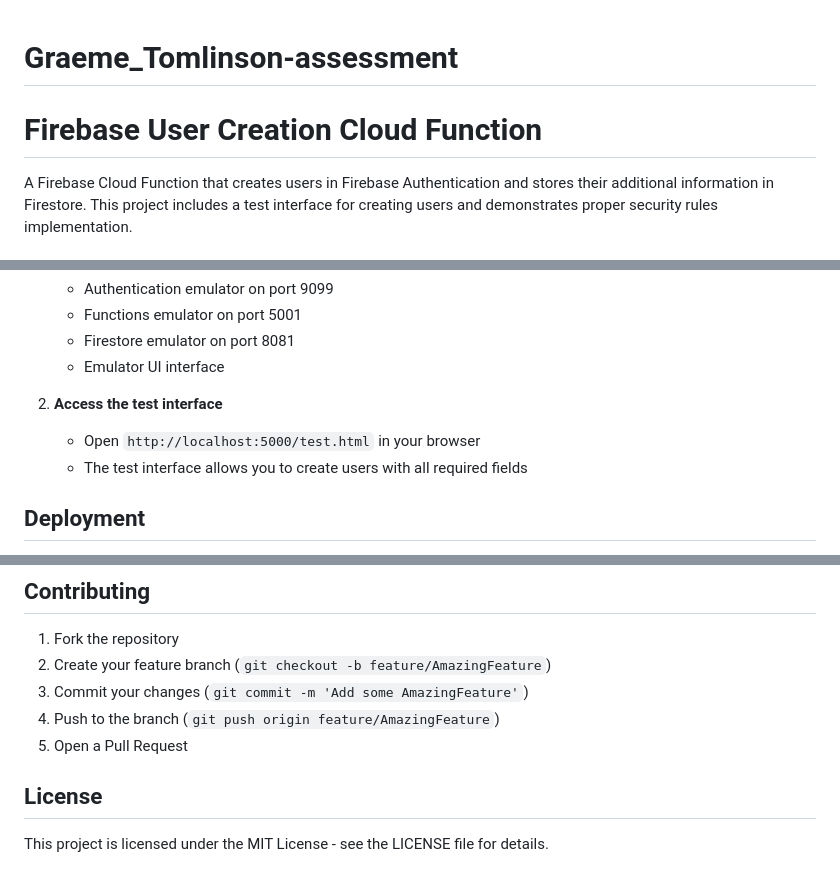
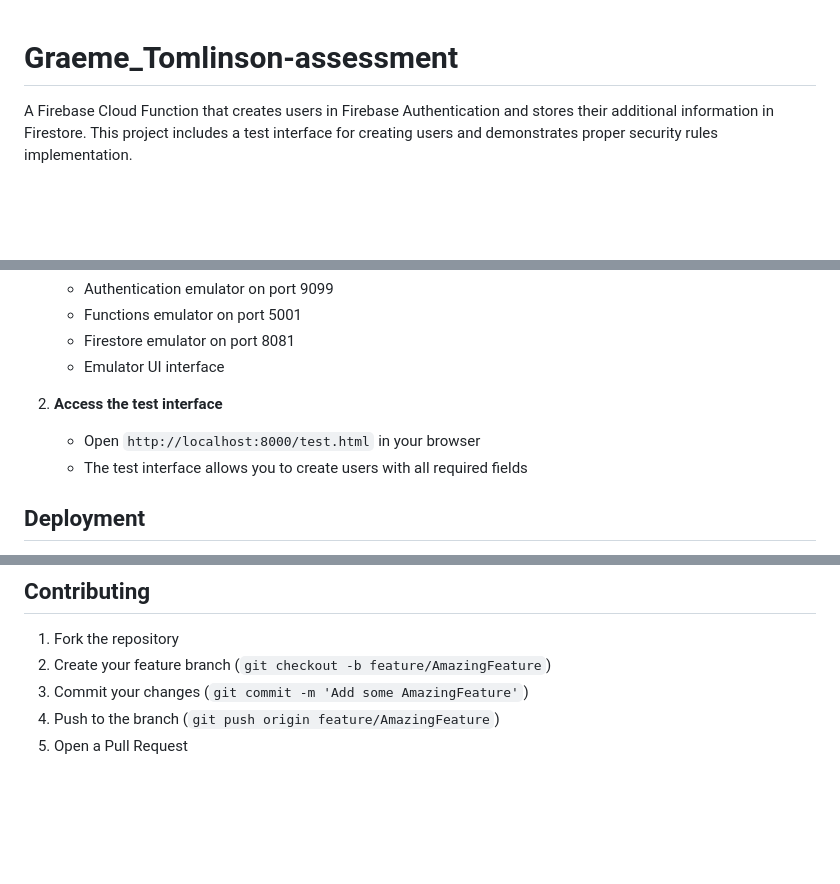
Before and after one commit to 1subodhpathak/Graeme_Tomlinson-assessment, a Markdown page: README.md, 3 parts joined by grey strips. Rendered like a GitHub page; blank space fills up the shorter version.

Commit message:
Updated readme file for better accessing the project

```diff
--- a/README.md
+++ b/README.md
@@ -1,5 +1,4 @@
 # Graeme_Tomlinson-assessment
-# Firebase User Creation Cloud Function
 
 A Firebase Cloud Function that creates users in Firebase Authentication and stores their additional information in Firestore. This project includes a test interface for creating users and demonstrates proper security rules implementation.
 
@@ -87,7 +86,7 @@ A Firebase Cloud Function that creates users in Firebase Authentication and stor
    - Emulator UI interface
 
 2. **Access the test interface**
-   - Open `http://localhost:5000/test.html` in your browser
+   - Open `http://localhost:8000/test.html` in your browser
    - The test interface allows you to create users with all required fields
 
 ## Deployment
@@ -173,7 +172,3 @@ The function handles various error cases:
 3. Commit your changes (`git commit -m 'Add some AmazingFeature'`)
 4. Push to the branch (`git push origin feature/AmazingFeature`)
 5. Open a Pull Request
-
-## License
-
-This project is licensed under the MIT License - see the LICENSE file for details.
```
